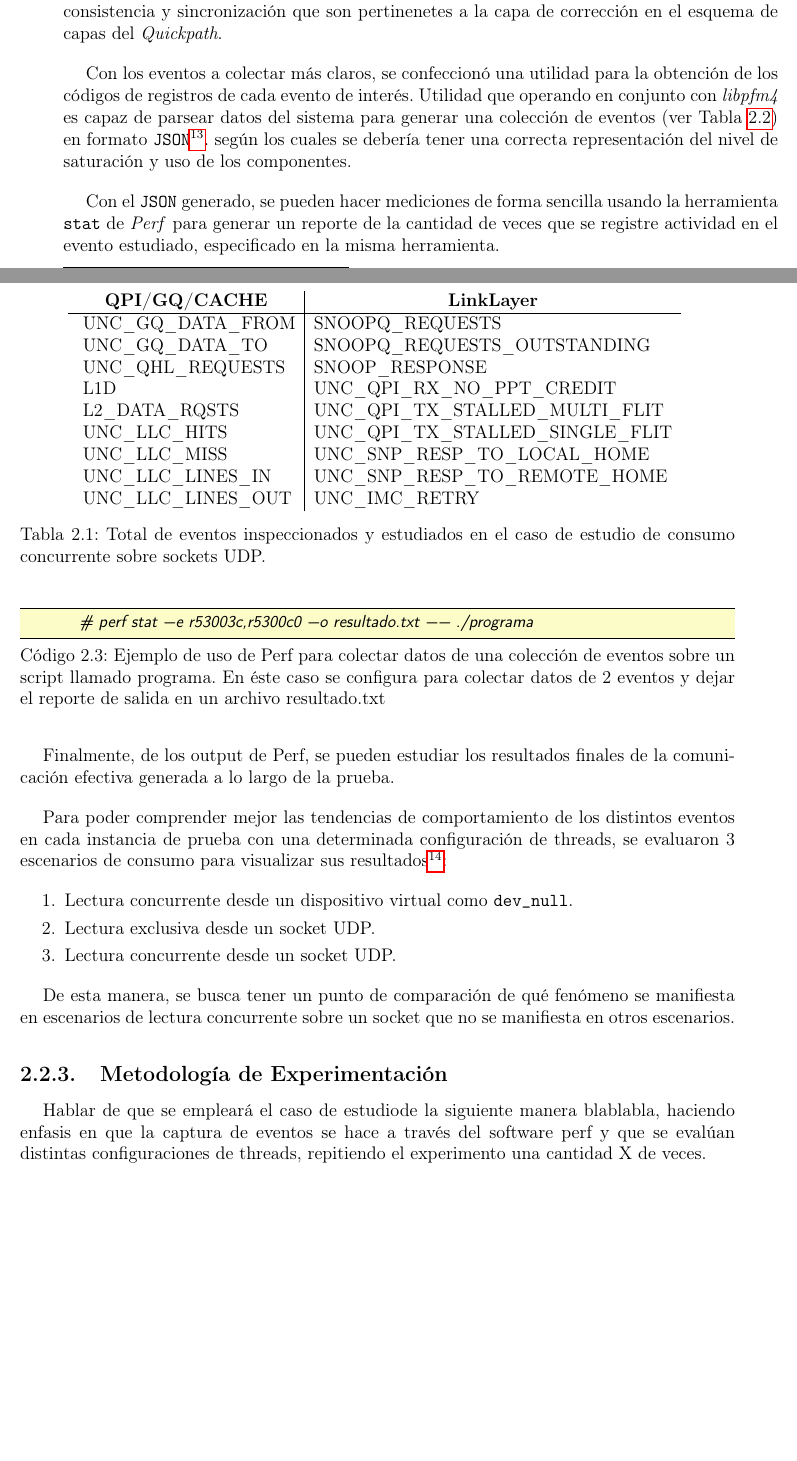
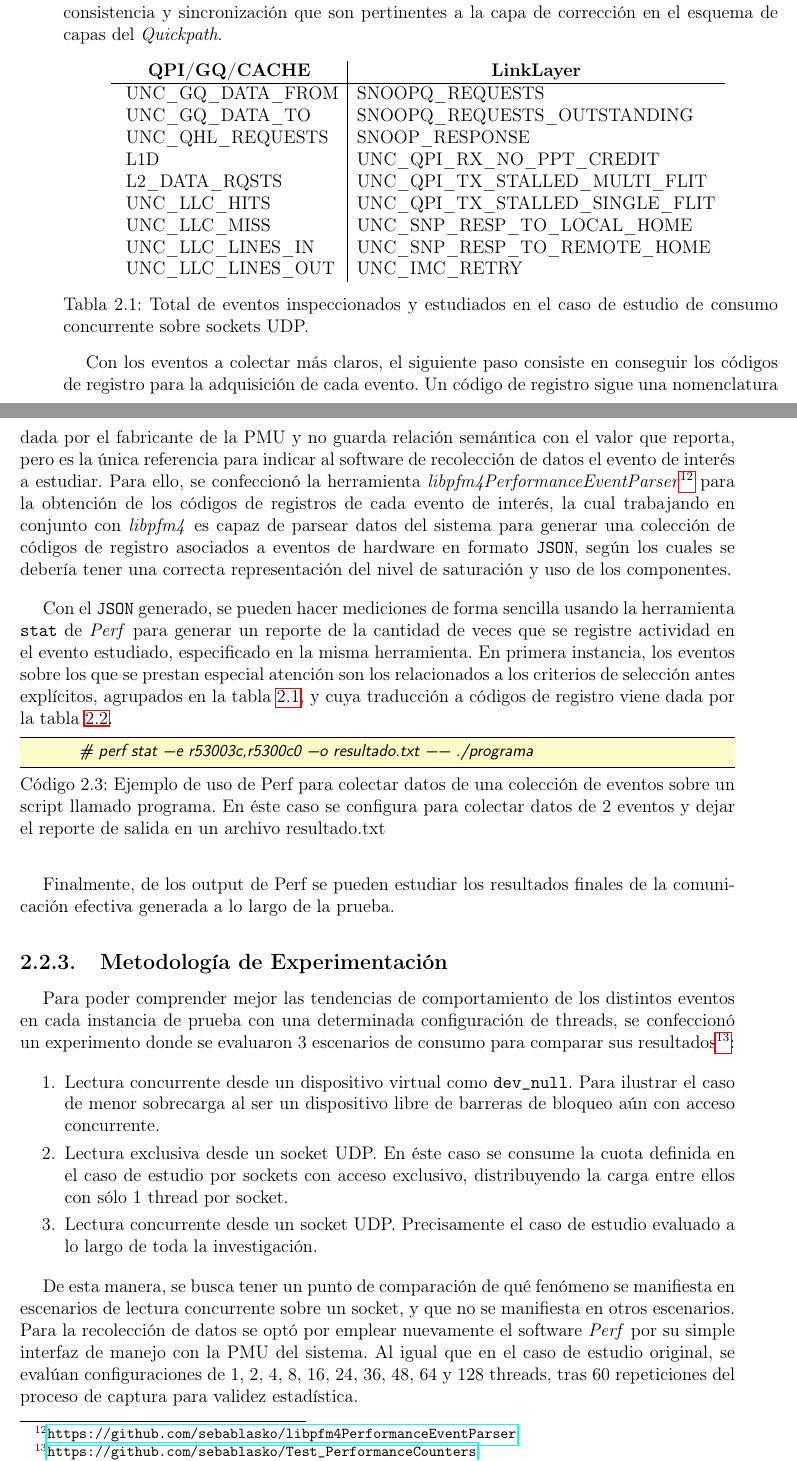
Before and after one commit to sebablasko/InformeTesis, a LaTeX document (memoria.tex, which reads capitulo2/capitulo.tex): two parts of pages 57 and 58 of 90, joined at a grey line, cut so that both start at the same text, the shorter picture padded with empty space. Compiled offline with pdfLaTeX.

Commit message:
Update capitulo.tex

```diff
--- a/capitulo2/capitulo.tex
+++ b/capitulo2/capitulo.tex
@@ -287,7 +287,7 @@ Con ello en mente, se consultó el manual oficial del fabricante \cite{manual:bi
 
 [[[Hablar un poco de dicha busqueda y del manual]]]]
 
-Finalmente, siguiendo los 4 criterios de puntos problemáticos a estudiar se construyó una selección de eventos a considerar resumida en la tabla \ref{table:eventos}. Los eventos están divididos en dos grupos: \textbf{QPI/GQ/Cache} para eventos relacionados con movimiento o traslación de datos entre distintas estructuras de hardware, y \textbf{LinkLayer} para eventos referidos a protocolos de consistencia y sincronización que son pertinenetes a la capa de corrección en el esquema de capas del \emph{Quickpath}.
+Finalmente, siguiendo los 4 criterios de puntos problemáticos a estudiar se construyó una selección de eventos a considerar resumida en la tabla \ref{table:eventos}. Los eventos están divididos en dos grupos: \textbf{QPI/GQ/Cache} para eventos relacionados con movimiento o traslación de datos entre distintas unidades de hardware, y \textbf{LinkLayer} para eventos referidos a protocolos de consistencia y sincronización que son pertinentes a la capa de corrección en el esquema de capas del \emph{Quickpath}.
 
 \begin{table}[h!]
 \centering
@@ -307,15 +307,16 @@ Finalmente, siguiendo los 4 criterios de puntos problemáticos a estudiar se con
 \label{table:eventos}
 \end{table}
 
-Con los eventos a colectar más claros, se confeccionó una utilidad para la obtención de los códigos de registros de cada evento de interés. Utilidad que operando en conjunto con \emph{libpfm4} es capaz de parsear datos del sistema para generar una colección de eventos (ver Tabla \ref{table:codigoseventos}) en formato \verb=JSON=\footnote{\url{https://github.com/sebablasko/libpfm4PerformanceEventParser}}. según los cuales se debería tener una correcta representación del nivel de saturación y uso de los componentes.
+Con los eventos a colectar más claros, el siguiente paso consiste en conseguir los códigos de registro para la adquisición de cada evento. Un código de registro sigue una nomenclatura dada por el fabricante de la PMU y no guarda relación semántica con el valor que reporta, pero es la única referencia para indicar al software de recolección de datos el evento de interés a estudiar. Para ello, se confeccionó la herramienta \emph{libpfm4PerformanceEventParser}\footnote{\url{https://github.com/sebablasko/libpfm4PerformanceEventParser}} para la obtención de los códigos de registros de cada evento de interés, la cual trabajando en conjunto con \emph{libpfm4} es capaz de parsear datos del sistema para generar una colección de códigos de registro asociados a eventos de hardware en formato \verb=JSON=, según los cuales se debería tener una correcta representación del nivel de saturación y uso de los componentes.
 
-Con el \verb=JSON= generado, se pueden hacer mediciones de forma sencilla usando la herramienta \verb=stat= de \emph{Perf} para generar un reporte de la cantidad de veces que se registre actividad en el evento estudiado, especificado en la misma herramienta.
+Con el \verb=JSON= generado, se pueden hacer mediciones de forma sencilla usando la herramienta \verb=stat= de \emph{Perf} para generar un reporte de la cantidad de veces que se registre actividad en el evento estudiado, especificado en la misma herramienta. En primera instancia, los eventos sobre los que se prestan especial atención son los relacionados a los criterios de selección antes explícitos, agrupados en la tabla \ref{table:eventos}, y cuya traducción a códigos de registro viene dada por la tabla \ref{table:codigoseventos}.
+
 
 \begin{lstlisting}[style=BashInputStyle, breaklines=true, captionpos=b, caption={Ejemplo de uso de Perf para colectar datos de una colección de eventos sobre un script llamado programa. En éste caso se configura para colectar datos de 2 eventos y dejar el reporte de salida en un archivo resultado.txt}]
 	# perf stat -e r53003c,r5300c0 -o resultado.txt -- ./programa
 \end{lstlisting}
 
-Finalmente, de los output de Perf, se pueden estudiar los resultados finales de la comunicación efectiva generada a lo largo de la prueba.
+Finalmente, de los output de Perf se pueden estudiar los resultados finales de la comunicación efectiva generada a lo largo de la prueba.
 
 \begin{table}[]
 \centering
@@ -357,17 +358,17 @@ Nivel de Inspección                 & Registro & Descripción
 \label{table:codigoseventos}
 \end{table}
 
-Para poder comprender mejor las tendencias de comportamiento de los distintos eventos en cada instancia de prueba con una determinada configuración de threads, se evaluaron 3 escenarios de consumo para visualizar sus resultados\footnote{AKA URL AL REPO QUE TIENE ESTA PRUEBA DE PERFCOUNTERS}:
+\subsection{Metodología de Experimentación}
+Para poder comprender mejor las tendencias de comportamiento de los distintos eventos en cada instancia de prueba con una determinada configuración de threads, se confeccionó un experimento donde se evaluaron 3 escenarios de consumo para comparar sus resultados\footnote{\url{https://github.com/sebablasko/Test_PerformanceCounters}}:
+
 \begin{enumerate}
-\item Lectura concurrente desde un dispositivo virtual como \verb=dev_null=.
-\item Lectura exclusiva desde un socket UDP.
-\item Lectura concurrente desde un socket UDP.
+\item Lectura concurrente desde un dispositivo virtual como \verb=dev_null=. Para ilustrar el caso de menor sobrecarga al ser un dispositivo libre de barreras de bloqueo aún con acceso concurrente.
+\item Lectura exclusiva desde un socket UDP. En éste caso se consume la cuota definida en el caso de estudio por sockets con acceso exclusivo, distribuyendo la carga entre ellos con sólo 1 thread por socket.
+\item Lectura concurrente desde un socket UDP. Precisamente el caso de estudio evaluado a lo largo de toda la investigación.
 \end{enumerate}
 
-De esta manera, se busca tener un punto de comparación de qué fenómeno se manifiesta en escenarios de lectura concurrente sobre un socket que no se manifiesta en otros escenarios.
+De esta manera, se busca tener un punto de comparación de qué fenómeno se manifiesta en escenarios de lectura concurrente sobre un socket, y que no se manifiesta en otros escenarios. Para la recolección de datos se optó por emplear nuevamente el software \emph{Perf} por su simple interfaz de manejo con la PMU del sistema. Al igual que en el caso de estudio original, se evalúan configuraciones de 1, 2, 4, 8, 16, 24, 36, 48, 64 y 128 threads, tras 60 repeticiones del proceso de captura para validez estadística.
 
-\subsection{Metodología de Experimentación}
-Hablar de que se empleará el caso de estudiode la siguiente manera blablabla, haciendo enfasis en que la captura de eventos se hace a través del software perf y que se evalúan distintas configuraciones de threads, repitiendo el experimento una cantidad X de veces.
 \begin{equation}
 T_i = \left\{ T_{i,1},T_{i,2},T_{i,3}, \dots ,T_{i,59}, T_{i,60}\right\}
 \end{equation}
@@ -376,4 +377,4 @@ Finalmente, se construye con cada evento un set de registros que guardan un valo
 
 \begin{equation}
-Event_j = \left(\overline{T_{1}}, \overline{T_{2}}, \overline{T_{4}}, \overline{T_{6}}, \overline{T_{8}}, \overline{T_{16}}, \overline{T_{24}}, \overline{T_{36}}, \overline{T_{48}}, \overline{T_{60}}\right)
+Evento_j = \left(\overline{T_{1}}, \overline{T_{2}}, \overline{T_{4}}, \overline{T_{6}}, \overline{T_{8}}, \overline{T_{16}}, \overline{T_{24}}, \overline{T_{36}}, \overline{T_{48}}, \overline{T_{60}}\right)
 \end{equation}
```
Also changed, not shown: capitulo2/capitulo.tex (6 more changed lines).
